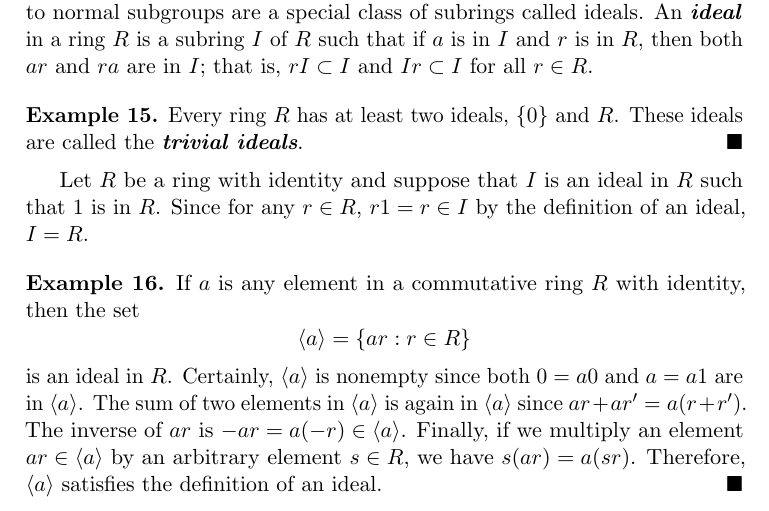
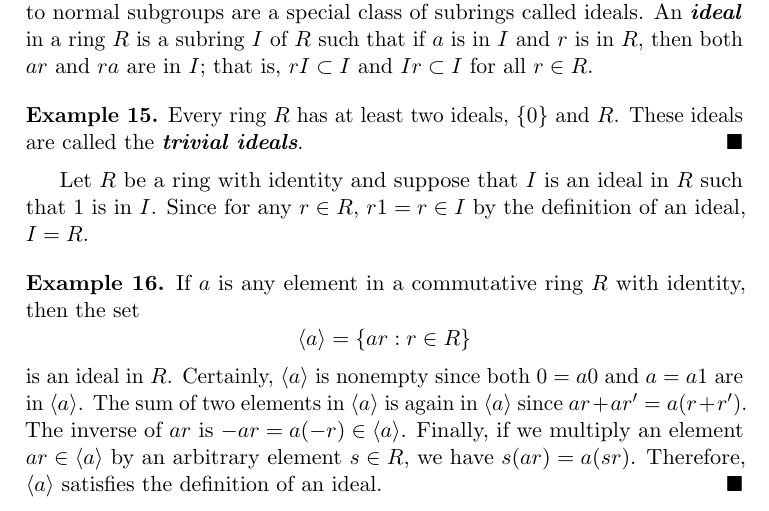
Before and after one commit to twjudson/aata, a LaTeX thesis (aata.tex, which reads rings.tex): part of page 255 of 400, cut so that both start at the same text. Compiled offline with pdfLaTeX; a missing font is replaced by an installed copy or a similar font.

Commit message:
Changed $1 \in R$ to $1 \in I$ in rings.tex

```diff
--- a/rings.tex
+++ b/rings.tex
@@ -667,10 +667,11 @@ ideals are called the {\bfi trivial ideals}\index{Ideal!trivial}.
 
 
 
-
+ %% TWJ, 2010/12/13
+%% Fixed the error $1$ is in $I$.  Thanks to Stuart McAlpine
 
 Let $R$ be a ring with identity and suppose that $I$ is an ideal in
-$R$ such that $1$ is in $R$. Since for any $r \in R$, $r1 = r \in
+$R$ such that $1$ is in $I$. Since for any $r \in R$, $r1 = r \in
 I$ by the definition of an ideal, $I = R$.
 
 
```
